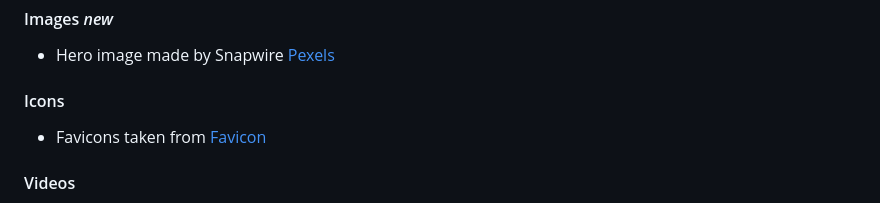
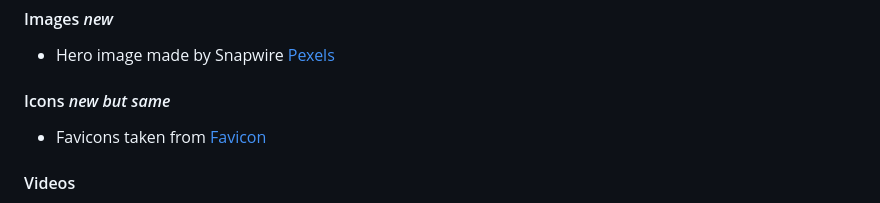
Before and after one commit to Savvietarmac/Reaction-Speed-p2, a Markdown page: README.md, the part around the change. GitHub-like rendering.

Commit message:
add readme data

```diff
--- a/README.md
+++ b/README.md
@@ -174,7 +174,7 @@ The live link can be found here - [Star views](https://github.com/Savvietarmac/p
  - Hero image made by Snapwire [Pexels](https://www.pexels.com/photo/adventure-cliff-lookout-people-6763/)
 
 
-#### Icons
+#### Icons *new but same*
  - Favicons taken from [Favicon](https://favicon.io/favicon-converter/)
 
 
```
